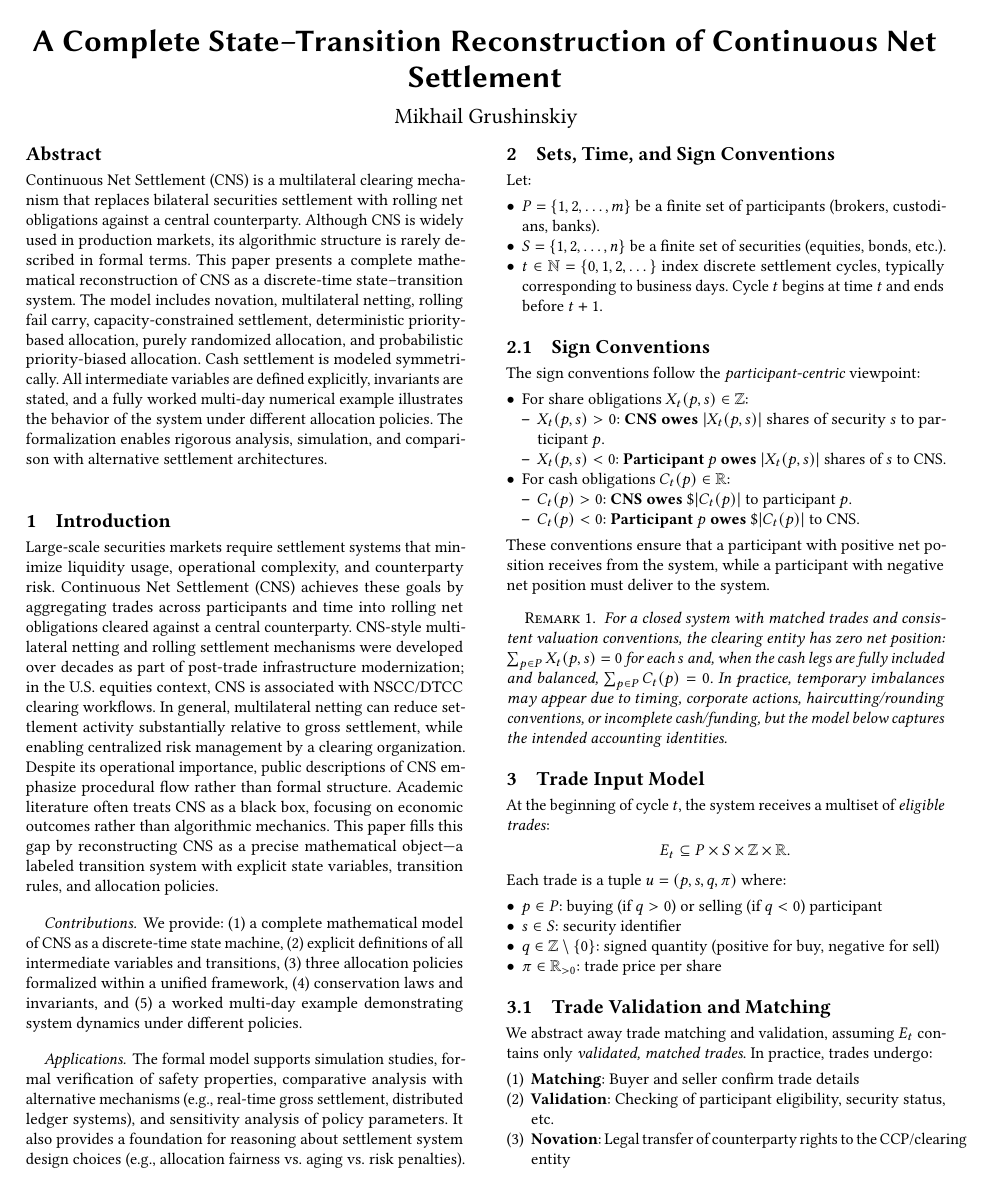
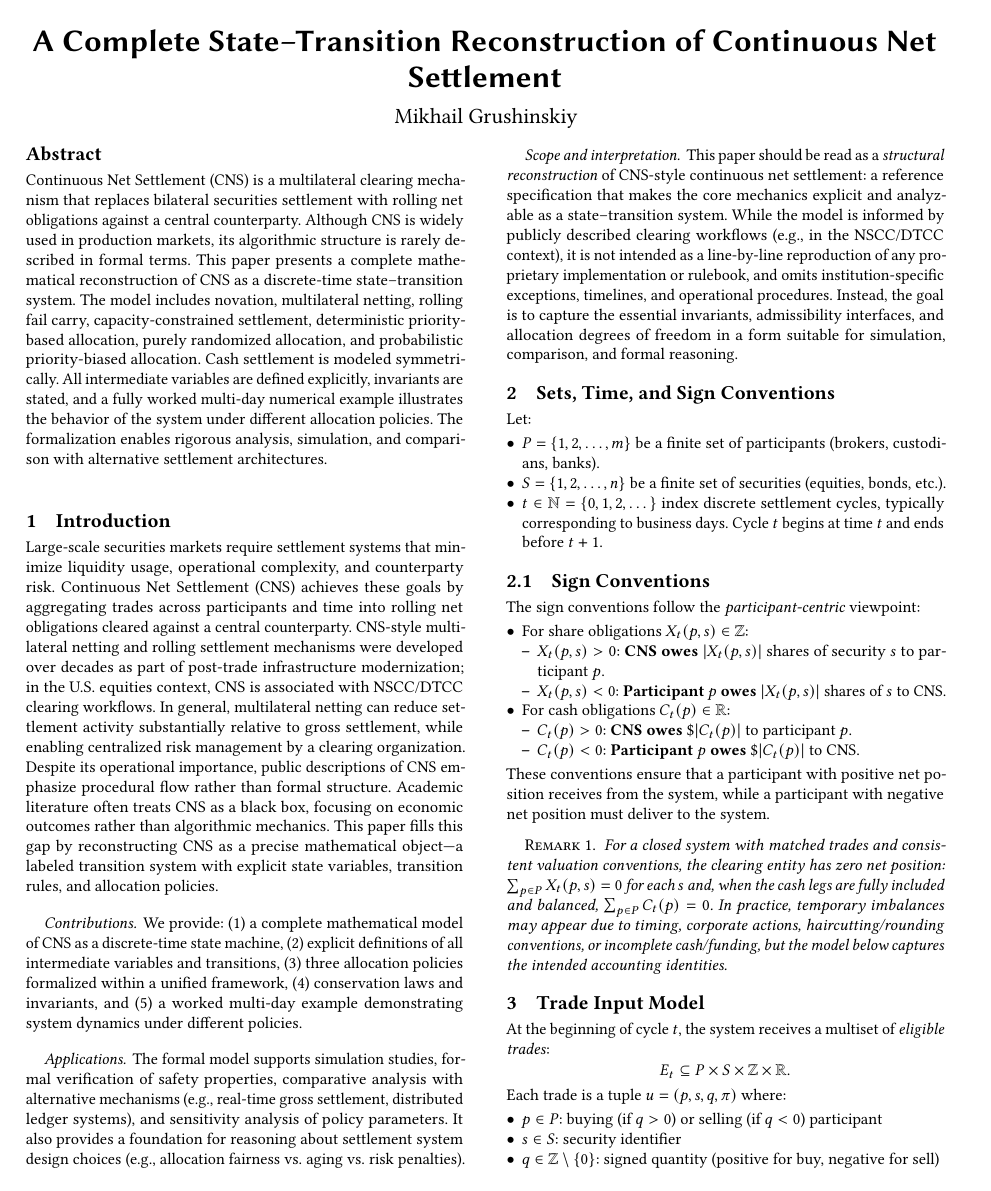
Before and after one commit to mgrouch/biz_spec, a LaTeX paper (tex/CNS_math.tex): page 1 of 6. Compiled offline with pdfLaTeX.

Commit message:
Add scope and interpretation section to CNS_math.tex
Added a new paragraph outlining the scope and interpretation of the paper regarding CNS-style continuous net settlement.

```diff
--- a/tex/CNS_math.tex
+++ b/tex/CNS_math.tex
@@ -55,6 +55,9 @@ We provide: (1) a complete mathematical model of CNS as a discrete-time state ma
 
 \paragraph{Applications.}
 The formal model supports simulation studies, formal verification of safety properties, comparative analysis with alternative mechanisms (e.g., real-time gross settlement, distributed ledger systems), and sensitivity analysis of policy parameters. It also provides a foundation for reasoning about settlement system design choices (e.g., allocation fairness vs.\ aging vs.\ risk penalties).
+
+\paragraph{Scope and interpretation.}
+This paper should be read as a \emph{structural reconstruction} of CNS-style continuous net settlement: a reference specification that makes the core mechanics explicit and analyzable as a state--transition system. While the model is informed by publicly described clearing workflows (e.g., in the NSCC/DTCC context), it is not intended as a line-by-line reproduction of any proprietary implementation or rulebook, and omits institution-specific exceptions, timelines, and operational procedures. Instead, the goal is to capture the essential invariants, admissibility interfaces, and allocation degrees of freedom in a form suitable for simulation, comparison, and formal reasoning.
 
 % ===================== SETS & TIME =====================
 \section{Sets, Time, and Sign Conventions}
```
